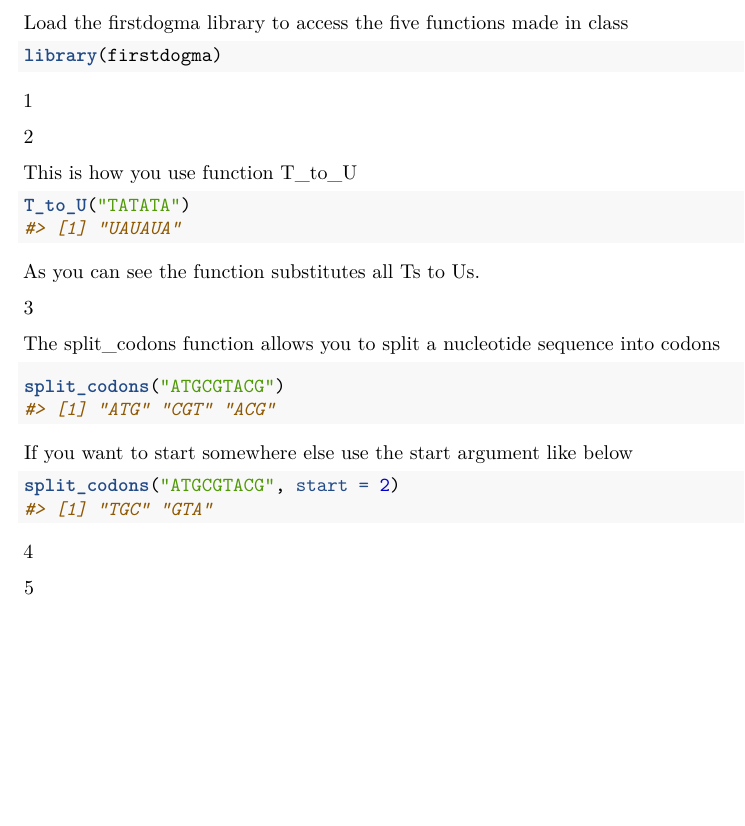
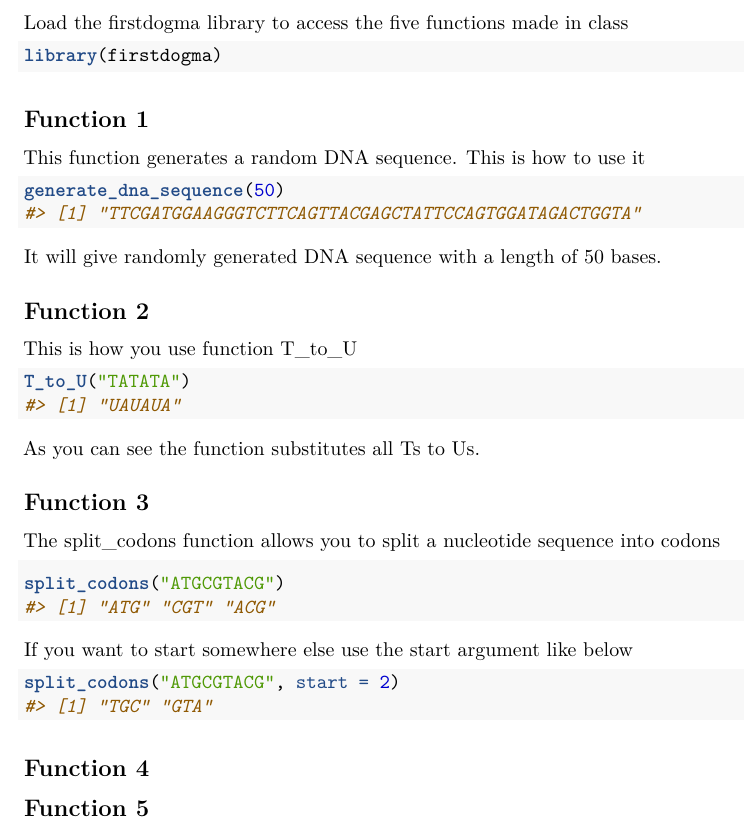
Before and after one commit to rforbiodatascience25/group_15_package, an R Markdown document (vignettes/FirstVignette.Rmd): part of the page, cut so that both start at the same text, the shorter picture padded with empty space. Rendered offline with R 4.5, knitr and Pandoc, then LaTeX, with nearby package versions; code that draws random numbers runs with fixed seeds of ours.

Commit message:
function 1 added

````diff
--- a/vignettes/FirstVignette.Rmd
+++ b/vignettes/FirstVignette.Rmd
@@ -20,9 +20,17 @@ Load the firstdogma library to access the five functions made in class
 library(firstdogma)
 ```
 
-1
+## Function 1
 
-2
+This function generates a random DNA sequence. This is how to use it
+
+```{r}
+generate_dna_sequence(50)
+```
+
+It will give randomly generated DNA sequence with a length of 50 bases.
+
+## Function 2
 
 This is how you use function T_to_U
 
@@ -32,7 +40,7 @@ T_to_U("TATATA")
 
 As you can see the function substitutes all Ts to Us.
 
-3
+## Function 3
 
 The split_codons function allows you to split a nucleotide sequence into codons
 
@@ -47,6 +55,6 @@ If you want to start somewhere else use the start argument like below
 split_codons("ATGCGTACG", start = 2)
 ```
 
-4
+## Function 4
 
-5
+## Function 5
````
